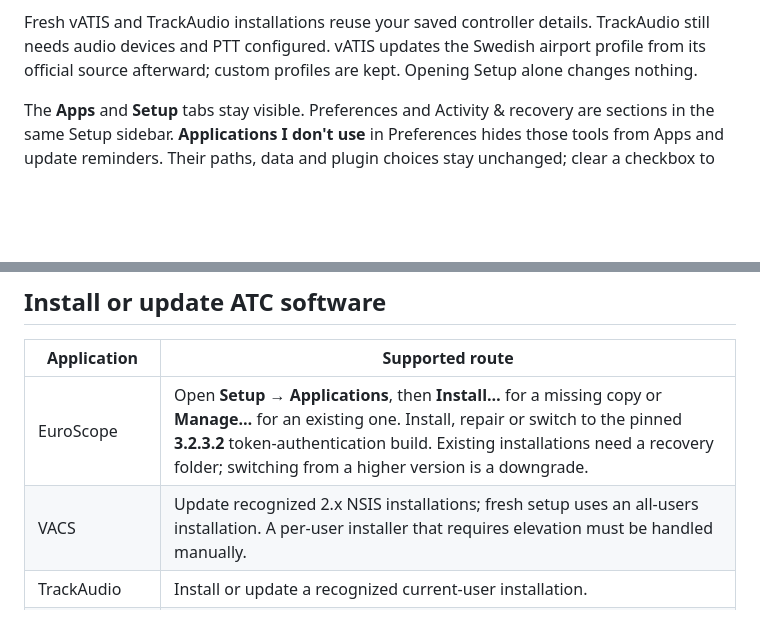
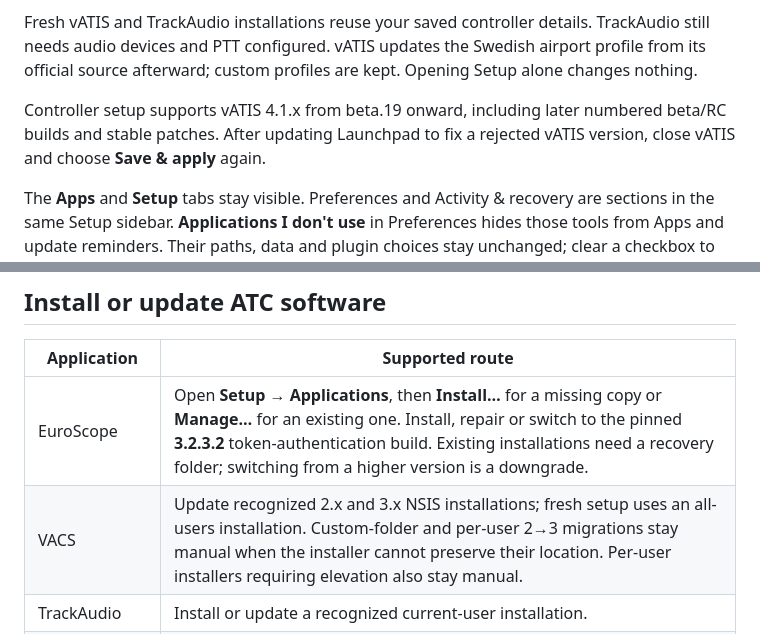
Before and after one commit to Sjolus/vatsca-sweden-fir-launchpad, a Markdown page: README.md, 2 parts joined by grey strips. Drawn GitHub-style; blank space fills up the shorter version.

Commit message:
Refresh README and update guidance after 2.6.3

```diff
--- a/README.md
+++ b/README.md
@@ -25,6 +25,8 @@ Open **Setup** to manage your applications, Swedish GNG package and controller p
 3. **Controller profile:** enter your details once. **Save & apply** uses them for configured EuroScope, vATIS and TrackAudio copies. It also adds the latest Swedish vATIS profile when no automatic Swedish profile is present. Close the clients before applying; unsupported versions are left unchanged.
 
 Fresh vATIS and TrackAudio installations reuse your saved controller details. TrackAudio still needs audio devices and PTT configured. vATIS updates the Swedish airport profile from its official source afterward; custom profiles are kept. Opening Setup alone changes nothing.
+
+Controller setup supports vATIS 4.1.x from beta.19 onward, including later numbered beta/RC builds and stable patches. After updating Launchpad to fix a rejected vATIS version, close vATIS and choose **Save & apply** again.
 
 The **Apps** and **Setup** tabs stay visible. Preferences and Activity & recovery are sections in the same Setup sidebar. **Applications I don't use** in Preferences hides those tools from Apps and update reminders. Their paths, data and plugin choices stay unchanged; clear a checkbox to show a tool again. GNG, VatEFS and SAAMAN are grouped under EuroScope. The **?** in the title bar opens help, reporting and privacy controls.
 
@@ -50,7 +52,7 @@ The profile sync indicator checks only the first matching `ES*.prf`. A blank Hop
 | Application | Supported route |
 | --- | --- |
 | EuroScope | Open **Setup → Applications**, then **Install…** for a missing copy or **Manage…** for an existing one. Install, repair or switch to the pinned **3.2.3.2** token-authentication build. Existing installations need a recovery folder; switching from a higher version is a downgrade. |
-| VACS | Update recognized 2.x NSIS installations; fresh setup uses an all-users installation. A per-user installer that requires elevation must be handled manually. |
+| VACS | Update recognized 2.x and 3.x NSIS installations; fresh setup uses an all-users installation. Custom-folder and per-user 2→3 migrations stay manual when the installer cannot preserve their location. Per-user installers requiring elevation also stay manual. |
 | TrackAudio | Install or update a recognized current-user installation. |
 | vATIS | Update the recognized standard per-user layout, with a complete recovery backup. Fresh setup supports the reviewed beta.19 package only after explicit beta opt-in, and refuses an existing installation/data folder. |
 | Swedish GNG package | Choose **Setup → Swedish GNG → Get / update package…** to sign in on AeroNav, download or import a ZIP, review the changes and install. |
```
Also changed, not shown: other parts of README.md (+1 -1 lines), docs/third-party-updates.md (+5 -3 lines).
